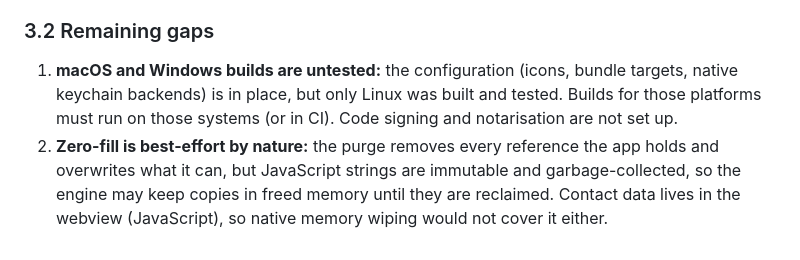
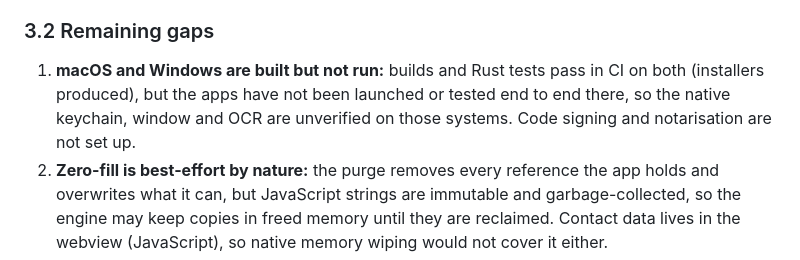
Before and after one commit to real-raven575/vCGE-Master, a Markdown page: docs/spec.md, the part around the change. Drawn GitHub-style.

Commit message:
docs(spec): record that macOS/Windows builds and Rust tests pass in CI
CI run #1 built installers and passed cargo test on macos-latest and
windows-latest. The apps are still not launched or tested end to end on
those systems, and remain unsigned.

Co-Authored-By: Claude Opus 5.5 <noreply@anthropic.com>
Claude-Session: https://claude.ai/code/session_01CnMdYQ6EcH6nBtzZeBBW3k

```diff
--- a/docs/spec.md
+++ b/docs/spec.md
@@ -65,7 +65,7 @@ The application is structured into a strictly modular ES Architecture consisting
   - A full browser session made zero non-local requests, and same-origin requests still work.
 
 ### 3.2 Remaining gaps
-1. **macOS and Windows builds are untested:** the configuration (icons, bundle targets, native keychain backends) is in place, but only Linux was built and tested. Builds for those platforms must run on those systems (or in CI). Code signing and notarisation are not set up.
+1. **macOS and Windows are built but not run:** builds and Rust tests pass in CI on both (installers produced), but the apps have not been launched or tested end to end there, so the native keychain, window and OCR are unverified on those systems. Code signing and notarisation are not set up.
 2. **Zero-fill is best-effort by nature:** the purge removes every reference the app holds and overwrites what it can, but JavaScript strings are immutable and garbage-collected, so the engine may keep copies in freed memory until they are reclaimed. Contact data lives in the webview (JavaScript), so native memory wiping would not cover it either.
 3. **Camera capture in the desktop webview is untested:** the container has no camera. WebKitGTK needs camera permission handling, which may need work on real hardware.
 
```
